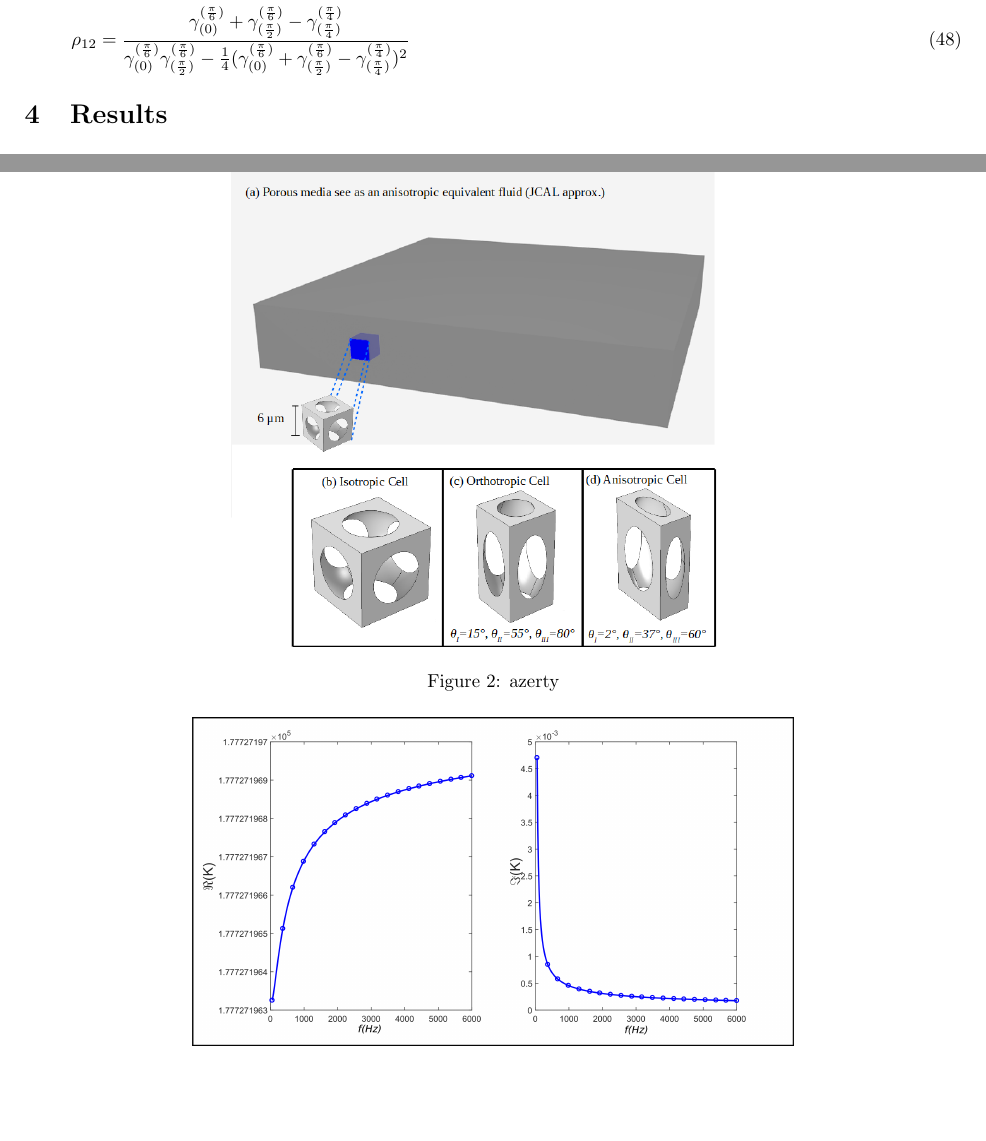
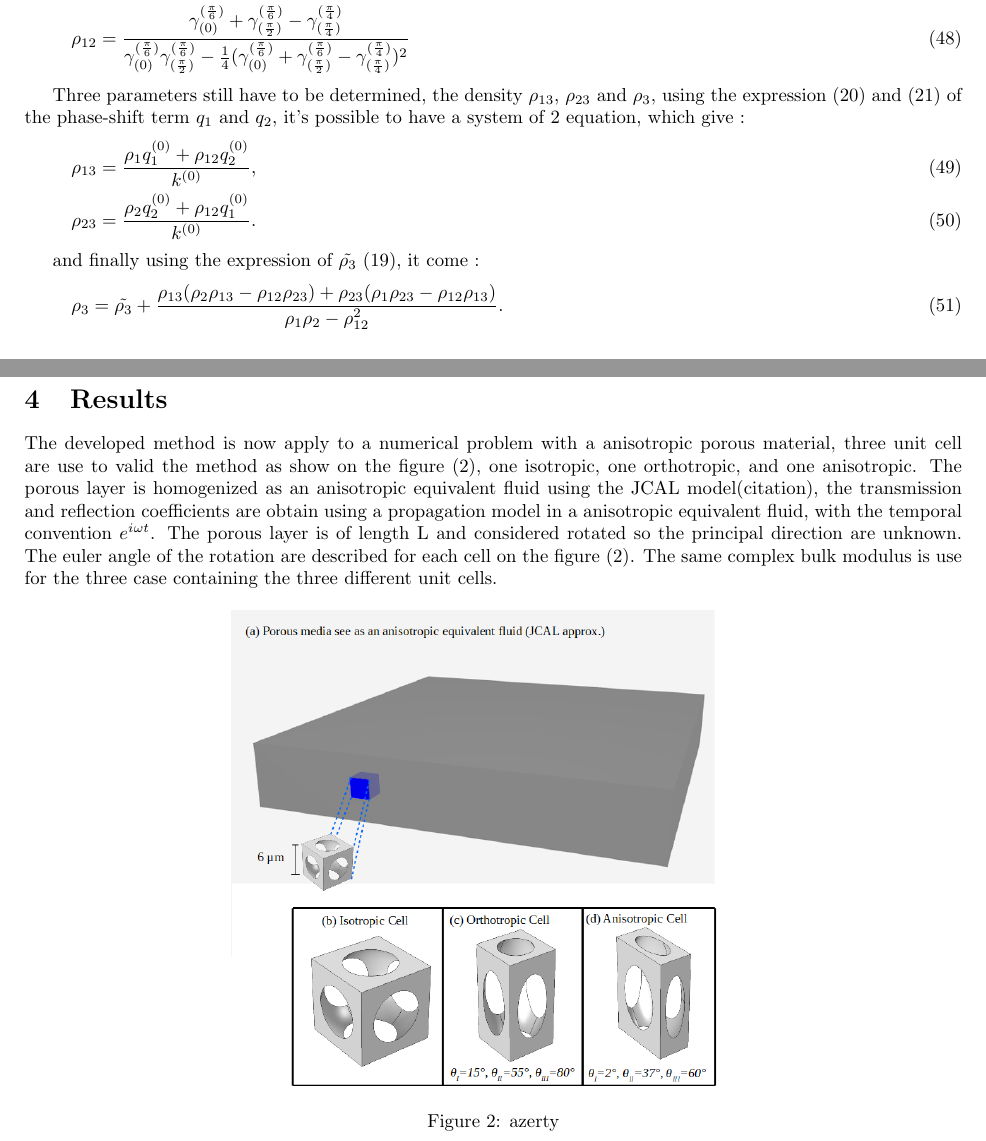
Before and after one commit to ATerroir/Article, a LaTeX document (main.tex): two parts of pages 5 and 6 of 7, joined at a grey line, cut so that both start at the same text, the shorter picture padded with empty space. Compiled offline with pdfLaTeX.

Commit message:
Updates from ShareLaTeX

```diff
--- a/main.tex
+++ b/main.tex
@@ -210,9 +210,21 @@
         &\rho_{12}=\frac{\gamma^{(\frac{\pi}{6})}_{(0)}+\gamma^{(\frac{\pi}{6})}_{(\frac{\pi}{2})}-\gamma^{(\frac{\pi}{4})}_{(\frac{\pi}{4})}}{\gamma^{(\frac{\pi}{6})}_{(0)}\gamma^{(\frac{\pi}{6})}_{(\frac{\pi}{2})}-\frac{1}{4}(\gamma^{(\frac{\pi}{6})}_{(0)}+\gamma^{(\frac{\pi}{6})}_{(\frac{\pi}{2})}-\gamma^{(\frac{\pi}{4})}_{(\frac{\pi}{4})})^2}
     \end{align}
 
+    Three parameters still have to be determined, the density $\rho_{13}$, $\rho_{23}$ and $\rho_3$, using the expression (\ref{q1}) and (\ref{q2}) of the phase-shift term $q_1$ and $q_2$, it's possible to have a system of 2 equation, which give :
+    \begin{align}
+    \rho_{13}=\frac{\rho_1q_1^{(0)}+\rho_{12}q_2^{(0)}}{k^{(0)}},\\
+    \rho_{23}=\frac{\rho_2q_2^{(0)}+\rho_{12}q_1^{(0)}}{k^{(0)}}.
+    \end{align}
+
+    and finally using the expression of $\tilde{\rho_3}$ (\ref{rho3tild}), it come :
+    \begin{align}
+    \rho_3=\tilde{\rho_3}+\frac{\rho_{13}(\rho_2\rho_{13}-\rho_{12}\rho_{23})+\rho_{23}(\rho_1\rho_{23}-\rho_{12}\rho_{13})}{\rho_1\rho_2-\rho_{12}^2}.
+    \end{align}
+
 
 %%%%%%%%%%%%%%%%%%%%%%%%%%%%%%%%%%%%%%%%%%%%%%%%%%%%%%%%%
 \section{Results}
+    The developed method is now apply to a numerical problem with a anisotropic porous material, three unit cell are use to valid the method as show on the figure (\ref{Material}), one isotropic, one orthotropic, and one anisotropic. The porous layer is homogenized as an anisotropic equivalent fluid using the JCAL model(citation), the transmission and reflection coefficients are obtain using a propagation model in a anisotropic equivalent fluid, with the temporal convention $e^{i\omega t}$. The porous layer is of length L and considered rotated so the principal direction are unknown. The euler angle of the rotation are described for each cell on the figure (\ref{Material}). The same complex bulk modulus is use for the three case containing the three different unit cells.
 
     \begin{figure}[ht]
         \centering
```
